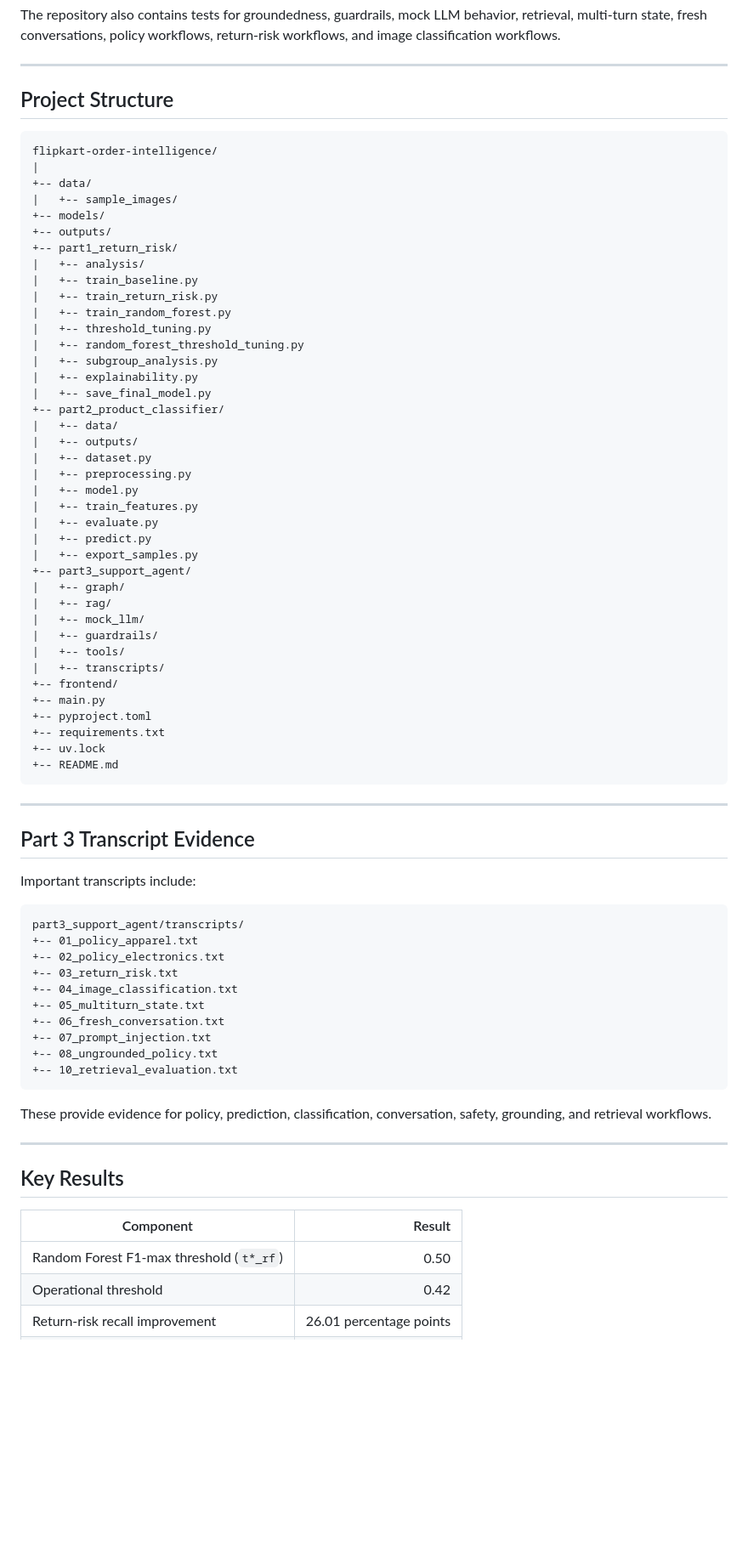
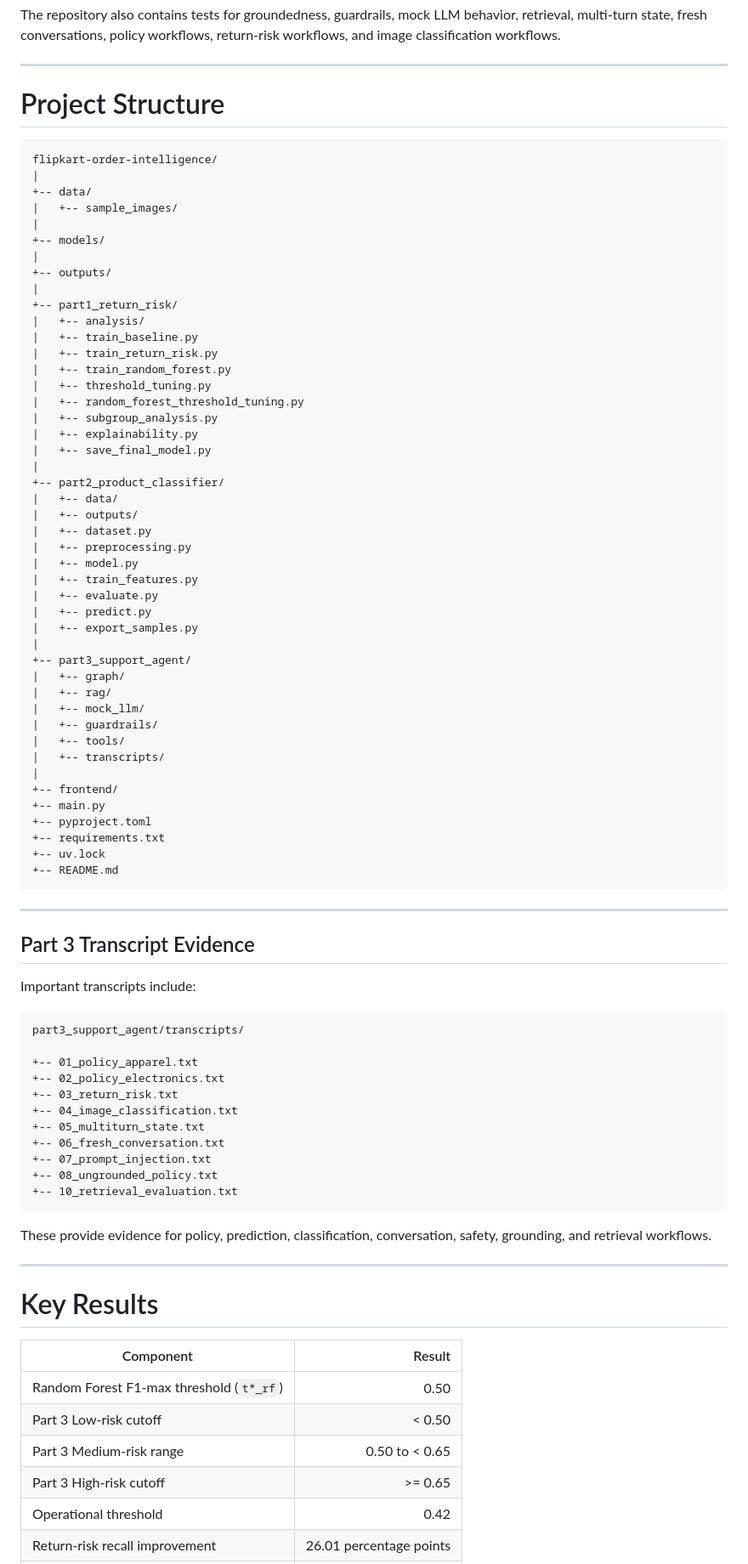
Before and after one commit to Dk76-76/flipkart-order-intelligence, a Markdown page: README.md, the part around one of its changes. Shown at 85% size. Drawn GitHub-style; blank space fills up the shorter version.

Commit message:
Update project documentation

````diff
--- a/README.md
+++ b/README.md
@@ -407,15 +419,18 @@ The repository also contains tests for groundedness, guardrails, mock LLM behavi
 
 ---
 
-## Project Structure
+# Project Structure
 
 ```text
 flipkart-order-intelligence/
 |
 +-- data/
 |   +-- sample_images/
+|
 +-- models/
+|
 +-- outputs/
+|
 +-- part1_return_risk/
 |   +-- analysis/
 |   +-- train_baseline.py
@@ -426,6 +441,7 @@ flipkart-order-intelligence/
 |   +-- subgroup_analysis.py
 |   +-- explainability.py
 |   +-- save_final_model.py
+|
 +-- part2_product_classifier/
 |   +-- data/
 |   +-- outputs/
@@ -436,6 +452,7 @@ flipkart-order-intelligence/
 |   +-- evaluate.py
 |   +-- predict.py
 |   +-- export_samples.py
+|
 +-- part3_support_agent/
 |   +-- graph/
 |   +-- rag/
@@ -443,6 +460,7 @@ flipkart-order-intelligence/
 |   +-- guardrails/
 |   +-- tools/
 |   +-- transcripts/
+|
 +-- frontend/
 +-- main.py
 +-- pyproject.toml
@@ -459,6 +477,7 @@ Important transcripts include:
 
 ```text
 part3_support_agent/transcripts/
+
 +-- 01_policy_apparel.txt
 +-- 02_policy_electronics.txt
 +-- 03_return_risk.txt
@@ -474,11 +493,14 @@ These provide evidence for policy, prediction, classification, conversation, saf
 
 ---
 
-## Key Results
+# Key Results
 
 | Component | Result |
 |---|---:|
 | Random Forest F1-max threshold (`t*_rf`) | 0.50 |
+| Part 3 Low-risk cutoff | < 0.50 |
+| Part 3 Medium-risk range | 0.50 to < 0.65 |
+| Part 3 High-risk cutoff | >= 0.65 |
 | Operational threshold | 0.42 |
 | Return-risk recall improvement | 26.01 percentage points |
 | Part 2 test images | 10,000 |
````
Also changed, not shown: other parts of README.md (+21 -9 lines).
